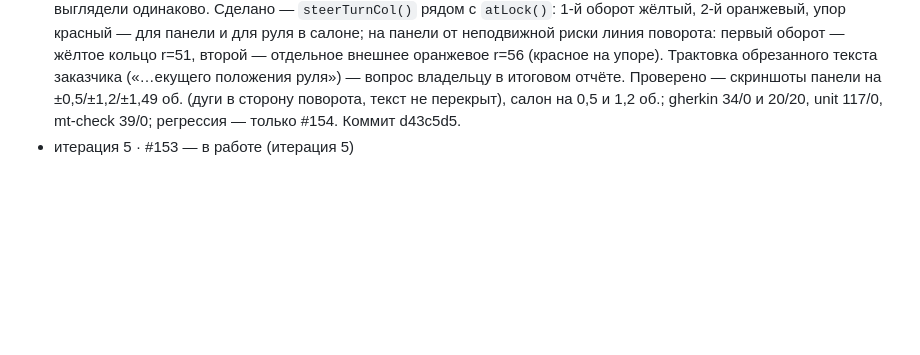
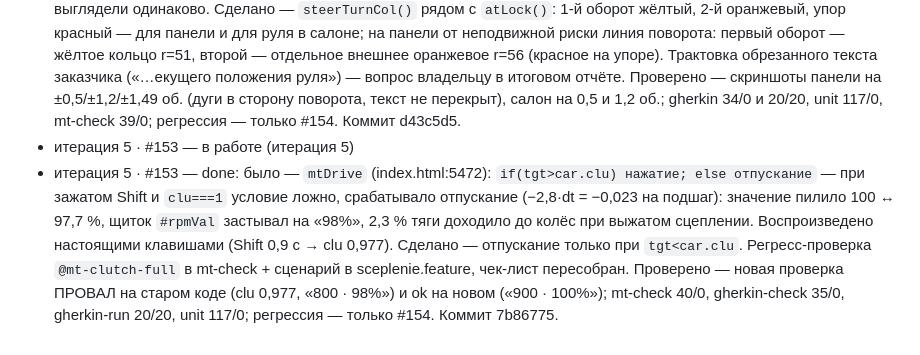
Before and after one commit to tige21/pozerkalam, a Markdown page: .ai-factory/RALPH-CUSTOMER-2026-09-23.md, the part around the change. GitHub-like rendering; blank space fills up the shorter version.

Commit message:
docs(ralph): журнал — #153 закрыта

```diff
--- a/.ai-factory/RALPH-CUSTOMER-2026-09-23.md
+++ b/.ai-factory/RALPH-CUSTOMER-2026-09-23.md
@@ -53,3 +53,4 @@
 - итерация 4 · #152 — в работе (итерация 4)
 - итерация 4 · #152 — done: было — `drawSteerPanel` (index.html:7360) рисовал метку «12 часов» всегда `#f87171`, `emitWheel` (index.html:1695) — жёлтой, красной только на упоре; упор 1,49 оборота, поэтому 0,2 и 1,2 оборота выглядели одинаково. Сделано — `steerTurnCol()` рядом с `atLock()`: 1-й оборот жёлтый, 2-й оранжевый, упор красный — для панели и для руля в салоне; на панели от неподвижной риски линия поворота: первый оборот — жёлтое кольцо r=51, второй — отдельное внешнее оранжевое r=56 (красное на упоре). Трактовка обрезанного текста заказчика («…екущего положения руля») — вопрос владельцу в итоговом отчёте. Проверено — скриншоты панели на ±0,5/±1,2/±1,49 об. (дуги в сторону поворота, текст не перекрыт), салон на 0,5 и 1,2 об.; gherkin 34/0 и 20/20, unit 117/0, mt-check 39/0; регрессия — только #154. Коммит d43c5d5.
 - итерация 5 · #153 — в работе (итерация 5)
+- итерация 5 · #153 — done: было — `mtDrive` (index.html:5472): `if(tgt>car.clu) нажатие; else отпускание` — при зажатом Shift и `clu===1` условие ложно, срабатывало отпускание (−2,8·dt = −0,023 на подшаг): значение пилило 100 ↔ 97,7 %, щиток `#rpmVal` застывал на «98%», 2,3 % тяги доходило до колёс при выжатом сцеплении. Воспроизведено настоящими клавишами (Shift 0,9 с → clu 0,977). Сделано — отпускание только при `tgt<car.clu`. Регресс-проверка `@mt-clutch-full` в mt-check + сценарий в sceplenie.feature, чек-лист пересобран. Проверено — новая проверка ПРОВАЛ на старом коде (clu 0,977, «800 · 98%») и ok на новом («900 · 100%»); mt-check 40/0, gherkin-check 35/0, gherkin-run 20/20, unit 117/0; регрессия — только #154. Коммит 7b86775.
```
